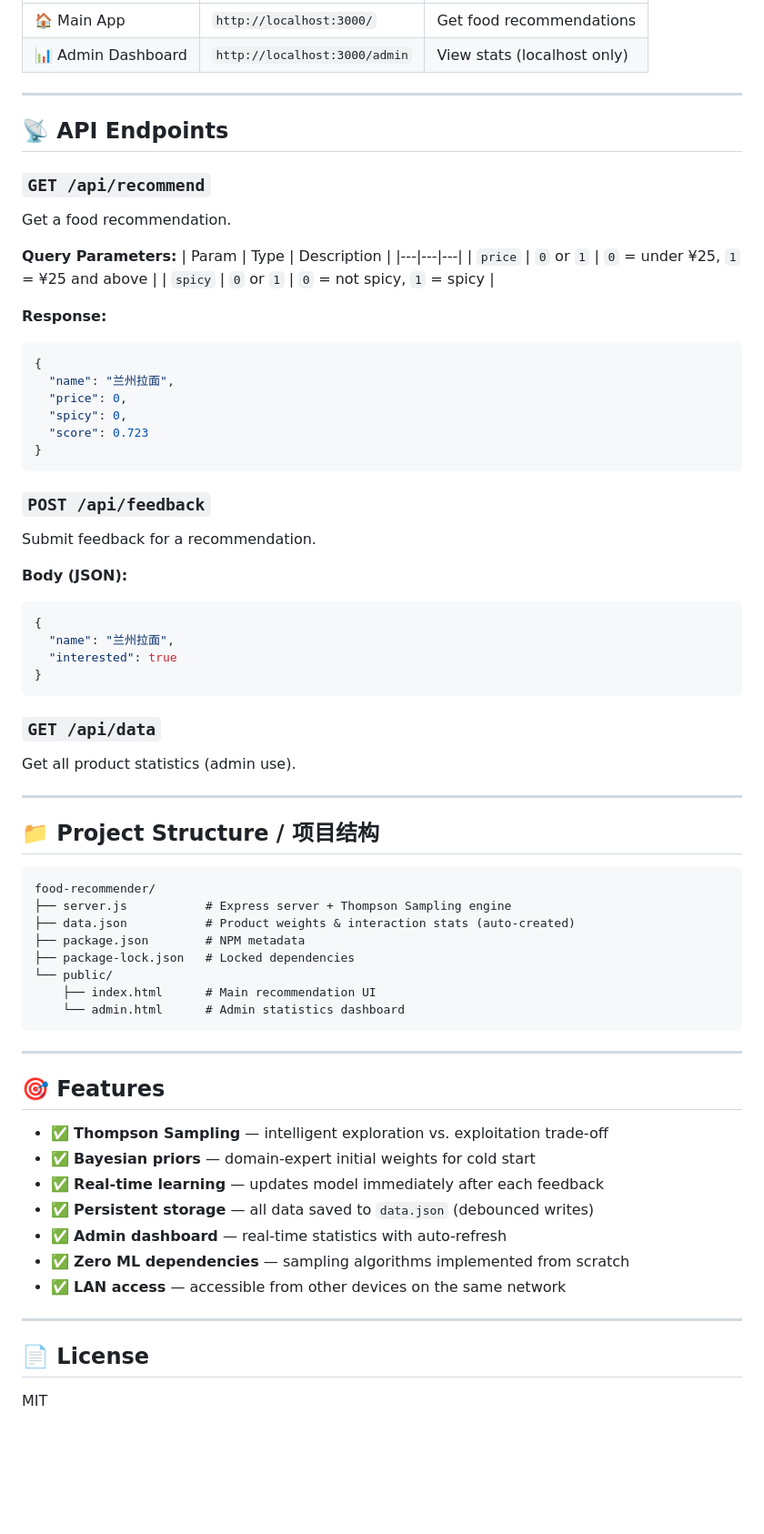
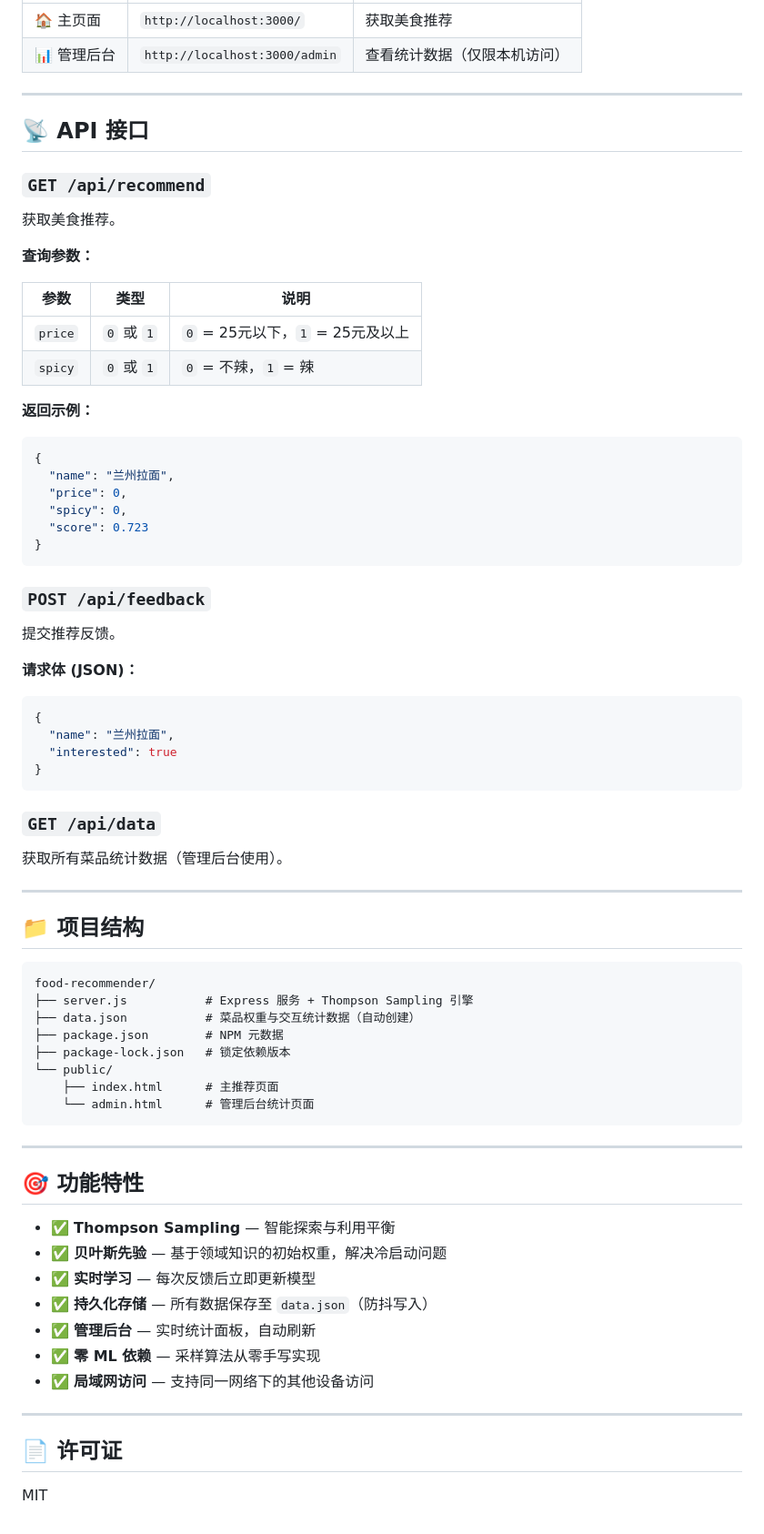
Before and after one commit to handoujiare109/food-recommender-for-chinese-student, a Markdown page: README.md, the part around one of its changes. Shown at 91% size. GitHub-like rendering; blank space fills up the shorter version.

````diff
--- a/README.md
+++ b/README.md
@@ -109,22 +105,23 @@ The server starts at `http://localhost:3000`.
 |---|---|---|
-| 🏠 Main App | `http://localhost:3000/` | Get food recommendations |
-| 📊 Admin Dashboard | `http://localhost:3000/admin` | View stats (localhost only) |
+| 🏠 主页面 | `http://localhost:3000/` | 获取美食推荐 |
+| 📊 管理后台 | `http://localhost:3000/admin` | 查看统计数据（仅限本机访问） |
 
 ---
 
-## 📡 API Endpoints
+## 📡 API 接口
 
 ### `GET /api/recommend`
 
-Get a food recommendation.
+获取美食推荐。
 
-**Query Parameters:**
-| Param | Type | Description |
+**查询参数：**
+
+| 参数 | 类型 | 说明 |
 |---|---|---|
-| `price` | `0` or `1` | `0` = under ¥25, `1` = ¥25 and above |
-| `spicy` | `0` or `1` | `0` = not spicy, `1` = spicy |
+| `price` | `0` 或 `1` | `0` = 25元以下，`1` = 25元及以上 |
+| `spicy` | `0` 或 `1` | `0` = 不辣，`1` = 辣 |
 
-**Response:**
+**返回示例：**
 ```json
 {
   "name": "兰州拉面",
@@ -136,9 +133,9 @@ Get a food recommendation.
 
 ### `POST /api/feedback`
 
-Submit feedback for a recommendation.
+提交推荐反馈。
 
-**Body (JSON):**
+**请求体 (JSON)：**
 ```json
 {
   "name": "兰州拉面",
@@ -148,37 +145,37 @@ Submit feedback for a recommendation.
 
 ### `GET /api/data`
 
-Get all product statistics (admin use).
+获取所有菜品统计数据（管理后台使用）。
 
 ---
 
-## 📁 Project Structure / 项目结构
+## 📁 项目结构
 
 ```
 food-recommender/
-├── server.js           # Express server + Thompson Sampling engine
-├── data.json           # Product weights & interaction stats (auto-created)
-├── package.json        # NPM metadata
-├── package-lock.json   # Locked dependencies
+├── server.js           # Express 服务 + Thompson Sampling 引擎
+├── data.json           # 菜品权重与交互统计数据（自动创建）
+├── package.json        # NPM 元数据
+├── package-lock.json   # 锁定依赖版本
 └── public/
-    ├── index.html      # Main recommendation UI
-    └── admin.html      # Admin statistics dashboard
+    ├── index.html      # 主推荐页面
+    └── admin.html      # 管理后台统计页面
 ```
 
 ---
 
-## 🎯 Features
+## 🎯 功能特性
 
-- ✅ **Thompson Sampling** — intelligent exploration vs. exploitation trade-off
-- ✅ **Bayesian priors** — domain-expert initial weights for cold start
-- ✅ **Real-time learning** — updates model immediately after each feedback
-- ✅ **Persistent storage** — all data saved to `data.json` (debounced writes)
-- ✅ **Admin dashboard** — real-time statistics with auto-refresh
-- ✅ **Zero ML dependencies** — sampling algorithms implemented from scratch
-- ✅ **LAN access** — accessible from other devices on the same network
+- ✅ **Thompson Sampling** — 智能探索与利用平衡
+- ✅ **贝叶斯先验** — 基于领域知识的初始权重，解决冷启动问题
+- ✅ **实时学习** — 每次反馈后立即更新模型
+- ✅ **持久化存储** — 所有数据保存至 `data.json`（防抖写入）
+- ✅ **管理后台** — 实时统计面板，自动刷新
+- ✅ **零 ML 依赖** — 采样算法从零手写实现
+- ✅ **局域网访问** — 支持同一网络下的其他设备访问
 
 ---
 
-## 📄 License
+## 📄 许可证
 
 MIT
````
Also changed, not shown: other parts of README.md (+62 -66 lines).
